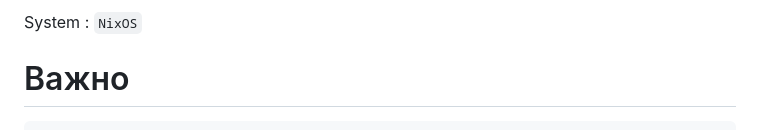
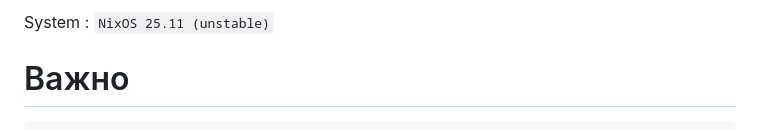
Before and after one commit to ORFLEM/My-NixOS-Hyprland-eww-configs, a Markdown page: README.md, the part around the change. Rendered like a GitHub page.

````diff
--- a/README.md
+++ b/README.md
@@ -1,4 +1,4 @@
-System : `NixOS`
+System : `NixOS 25.11 (unstable)`
 
 # Важно
 ```
````
